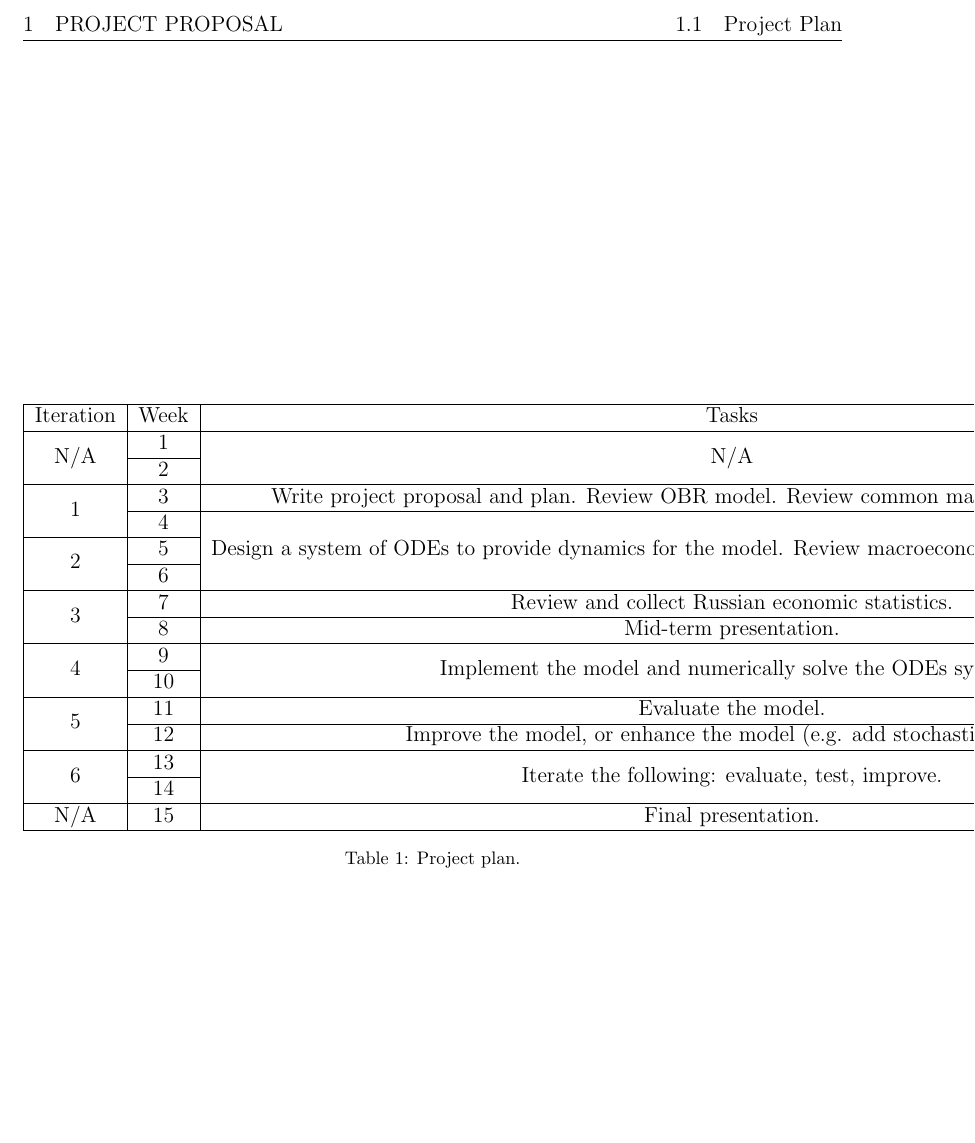
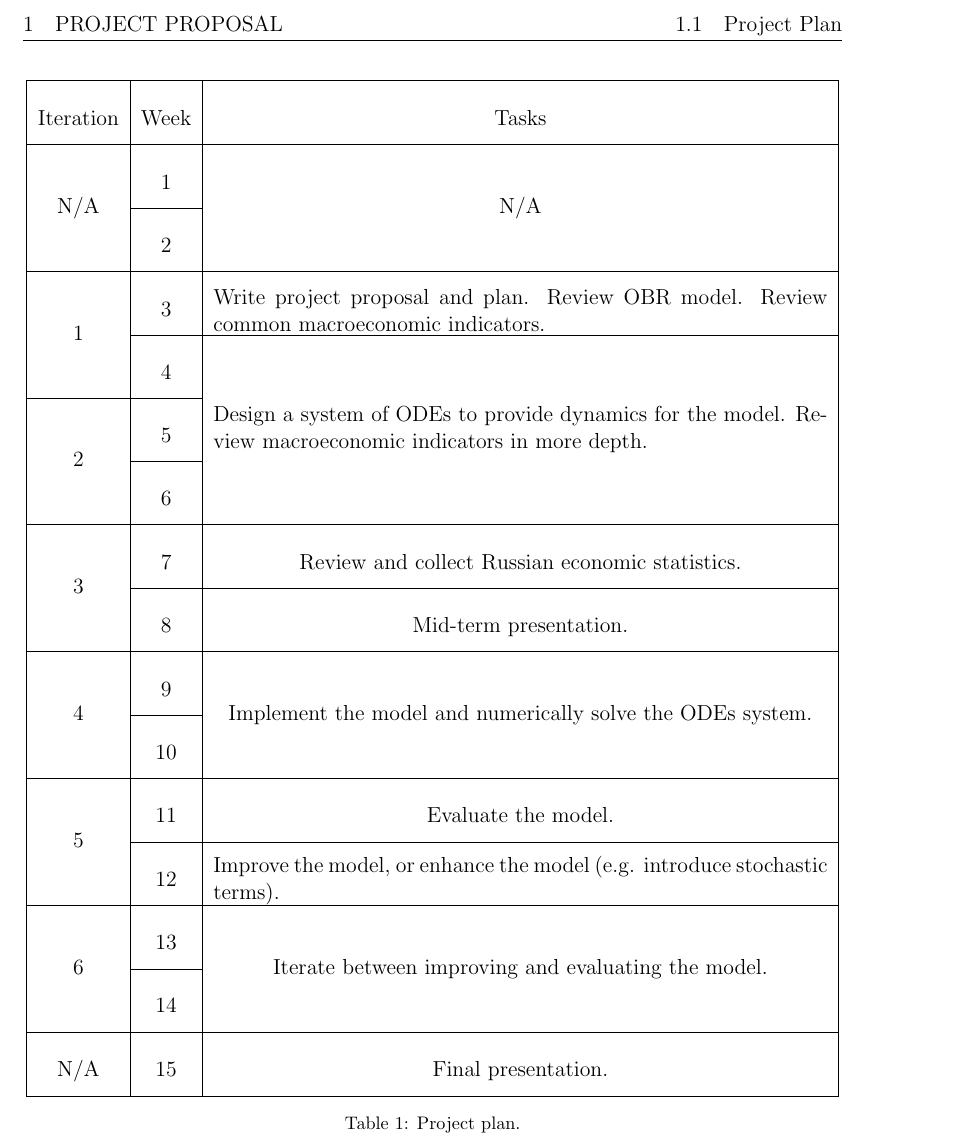
Before and after one commit to fresher96/macroeconomic-model, a LaTeX document (report/report.tex, which reads report/tex/proposal.tex): part of page 2 of 3, cut so that both start at the same text, the shorter picture padded with empty space. Compiled offline with pdfLaTeX.

Commit message:
finished project plan

```diff
--- a/report/tex/proposal.tex
+++ b/report/tex/proposal.tex
@@ -29,17 +29,20 @@ $Q_i$ on the horizontal axis corresponds the $i^{th}$ quarter of the year.
 \subsection{Project Plan}
 Table \ref{tbl:plan} describes the plan that will be used to accomplish this project.
 
-
+\newcommand{\myColumnWidth}{\linewidth}
+\newcolumntype{L}{>{\centering\arraybackslash}p{0.75\linewidth}}
 
 \begin{table}[!htb]
 \centering
-\begin{tabular}{|c|c|c|}
+\setlength{\tabcolsep}{0.5em} % for the horizontal padding
+\renewcommand{\arraystretch}{2.4}% for the vertical padding
+\begin{tabular}{|c|c|L|}
 \hline
 Iteration            & Week & Tasks                                                                \\ \hline
 \multirow{2}{*}{N/A} & 1    & \multirow{2}{*}{N/A}                                                 \\ \cline{2-2}
                      & 2    &                                                                      \\ \hline
-\multirow{2}{*}{1} & 3  & Write project proposal and plan. Review OBR model. Review common macroeconomic indicators.                                 \\ \cline{2-3}
-                   & 4  & \multirow{3}{*}{Design a system of ODEs to provide dynamics for the model. Review macroeconomic indicators in more depth.} \\ \cline{1-2}
+\multirow{2}{*}{1} & 3  & \parbox{\myColumnWidth}{Write project proposal and plan. Review OBR model. Review common macroeconomic indicators.}                                \\ \cline{2-3}
+& 4  & \multirow{3}{*}{\parbox{\myColumnWidth}{Design a system of ODEs to provide dynamics for the model. Review macroeconomic indicators in more depth.}} \\ \cline{1-2}
 \multirow{2}{*}{2}   & 5    &                                                                      \\ \cline{2-2}
                      & 6    &                                                                      \\ \hline
 \multirow{2}{*}{3}   & 7    & Review and collect Russian economic statistics.                      \\ \cline{2-3}
@@ -47,8 +50,8 @@ Iteration            & Week & Tasks
 \multirow{2}{*}{4} & 9  & \multirow{2}{*}{Implement the model and numerically solve the ODEs system.}                                                \\ \cline{2-2}
                      & 10   &                                                                      \\ \hline
 \multirow{2}{*}{5}   & 11   & Evaluate the model.                                                  \\ \cline{2-3}
-                     & 12   & Improve the model, or enhance the model (e.g. add stochastic terms). \\ \hline
-\multirow{2}{*}{6} & 13 & \multirow{2}{*}{Iterate the following: evaluate, test, improve.}                                                           \\ \cline{2-2}
+                     & 12   & \parbox{\myColumnWidth}{Improve the model, or enhance the model (e.g. introduce stochastic terms).} \\ \hline
+\multirow{2}{*}{6} & 13 & \multirow{2}{*}{Iterate between improving and evaluating the model.}                                                           \\ \cline{2-2}
                      & 14   &                                                                      \\ \hline
 N/A                  & 15   & Final presentation.                                                  \\ \hline
 \end{tabular}
```
Also changed, not shown: report/report.pdf, report/tex/preamble.tex (line endings or trailing spaces), report/tex/proposal.tex (2 more changed lines).
